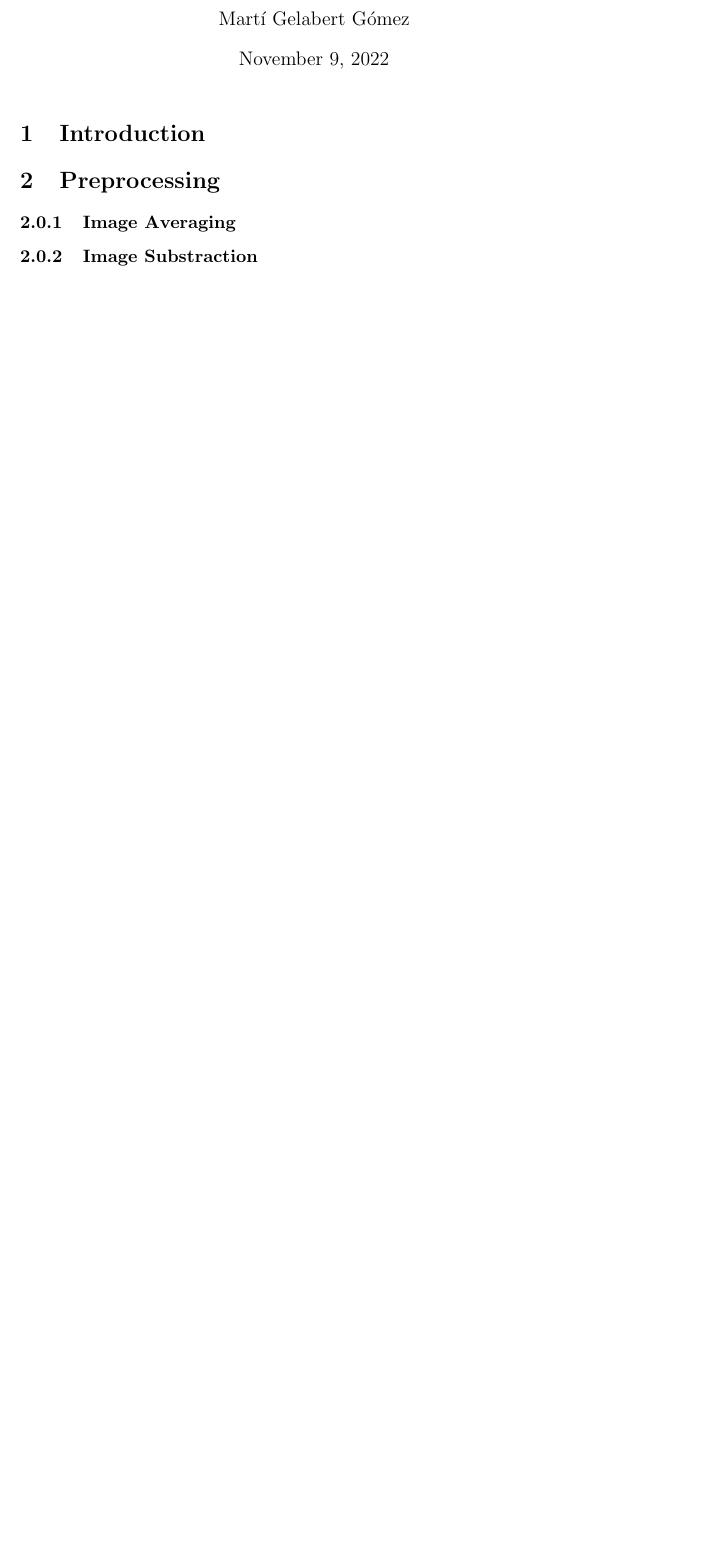
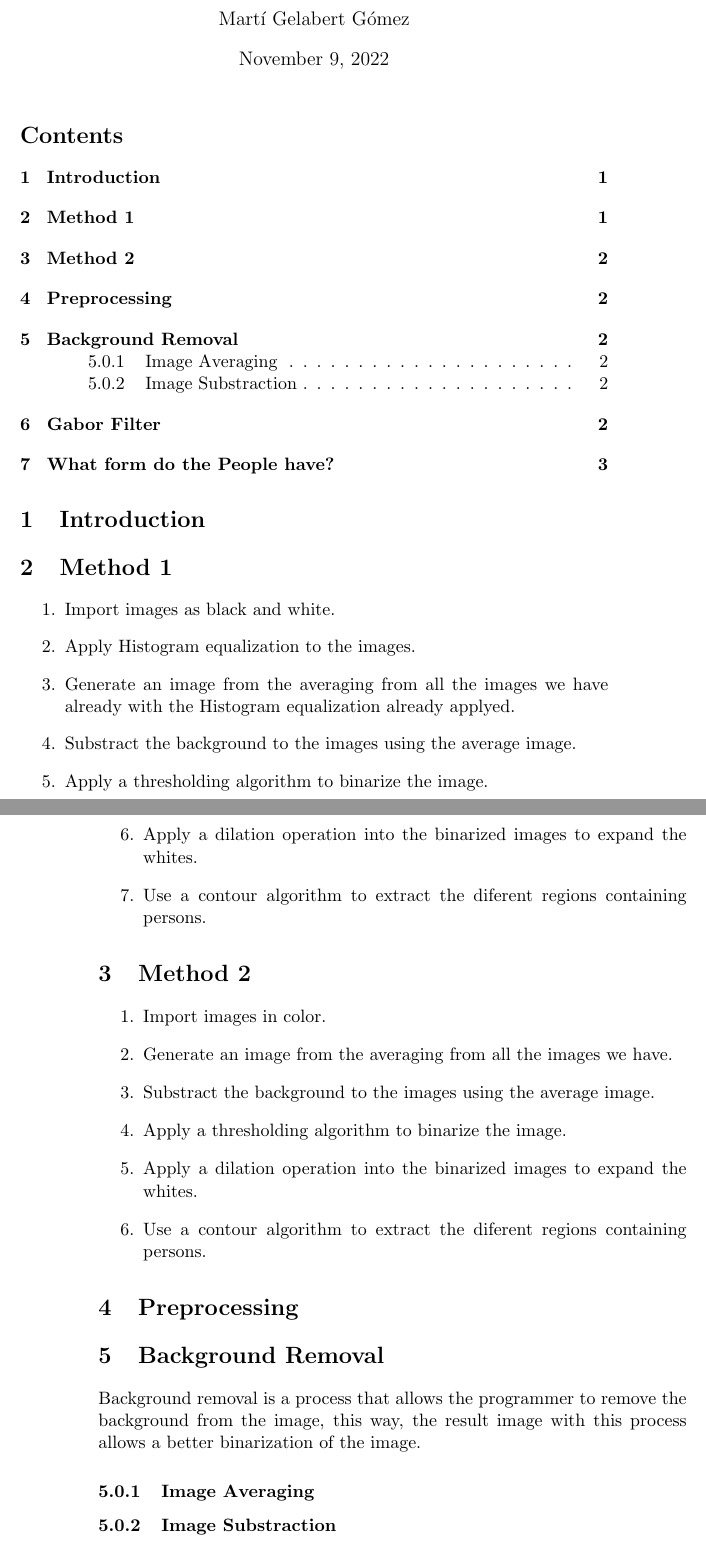
Before and after one commit to martigelabert/Gelabert_person_detector, a LaTeX document (Documentation/main.tex): part of the page before the commit and two parts of pages 1 and 2 of 3 after it, the two joined at a grey line, cut so that both start at the same text, the shorter picture padded with empty space. Compiled offline with pdfLaTeX.

Commit message:
updates of documentation and code

```diff
--- a/Documentation/main.tex
+++ b/Documentation/main.tex
@@ -18,15 +19,50 @@
 
 \begin{document}
 \maketitle
+\tableofcontents
+
 
 \section{Introduction}
+
+
+
+
+\section{Method 1}
+\begin{enumerate}
+\item Import images as black and white.
+\item Apply Histogram equalization to the images.
+\item Generate an image from the averaging from all the images we have already with the Histogram equalization already applyed.
+\item Substract the background to the images using the average image.
+\item Apply a thresholding algorithm to binarize the image.
+\item Apply a dilation operation into the binarized images to expand the whites.
+\item Use a contour algorithm to extract the diferent regions containing persons.
+\end{enumerate}
+
+\section{Method 2}
+\begin{enumerate}
+\item Import images in color.
+\item Generate an image from the averaging from all the images we have.
+\item Substract the background to the images using the average image.
+\item Apply a thresholding algorithm to binarize the image.
+\item Apply a dilation operation into the binarized images to expand the whites.
+\item Use a contour algorithm to extract the diferent regions containing persons.
+\end{enumerate}
+
 
 
 \section{Preprocessing}
 
 
 % Check spell
+\section{Background Removal}
+Background removal is a process that allows the programmer to remove the background from the image, this way, the result image with this process allows a better binarization of the image.
+
+
+
+
 \subsubsection{Image Averaging}
+
+
 
 \subsubsection{Image Substraction}
 %In the areas where there is a person, at the time of applying the image substraction, we will be
```
Also changed, not shown: Documentation/main.pdf, Documentation/main.tex (3 more changed lines), 11 other files.
